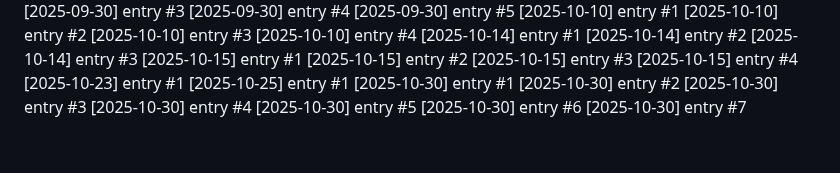
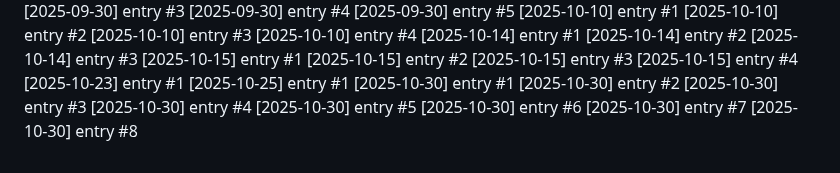
Before and after one commit to Lijnaff/project-glitch, a Markdown page: dev-notes.md, the part around the change. Drawn GitHub-style.

Commit message:
update: 2025-10-30 (8/12)

```diff
--- a/dev-notes.md
+++ b/dev-notes.md
@@ -165,3 +165,4 @@
 [2025-10-30] entry #5
 [2025-10-30] entry #6
 [2025-10-30] entry #7
+[2025-10-30] entry #8
```
